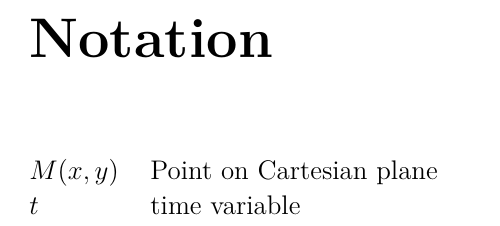
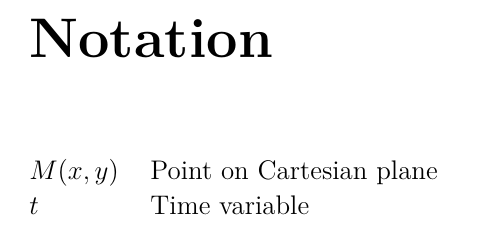
Before and after one commit to pikkatech-eu/Lilimod, a LaTeX book (Book/main.tex, which reads Book/notation_master.tex): part of page 2 of 12, cut so that both start at the same text. Compiled offline with XeLaTeX.

Commit message:
txs auto checkin

```diff
--- a/Book/notation_master.tex
+++ b/Book/notation_master.tex
@@ -1,4 +1,4 @@
 \begin{description}[labelwidth=4em,leftmargin=!,itemsep=-4pt]
 	\item[$M(x,y)$] Point on Cartesian plane
-	\item[$t$] time variable
+	\item[$t$] Time variable
 \end{description}
```
